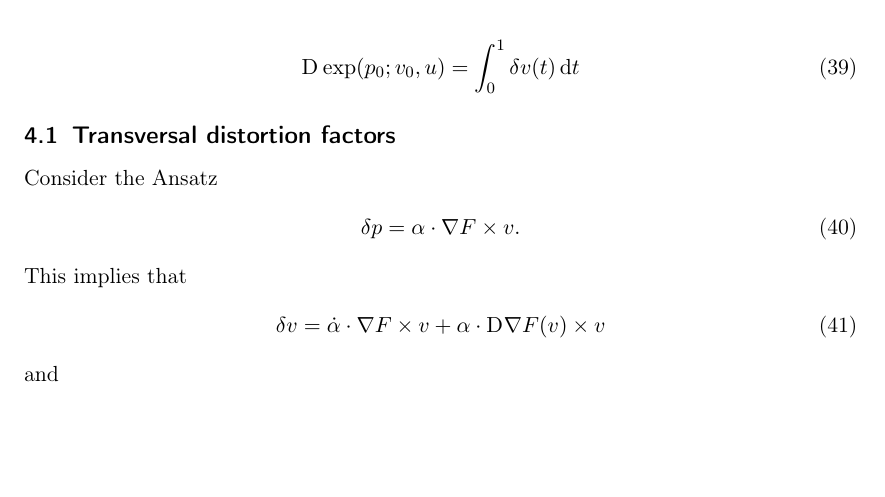
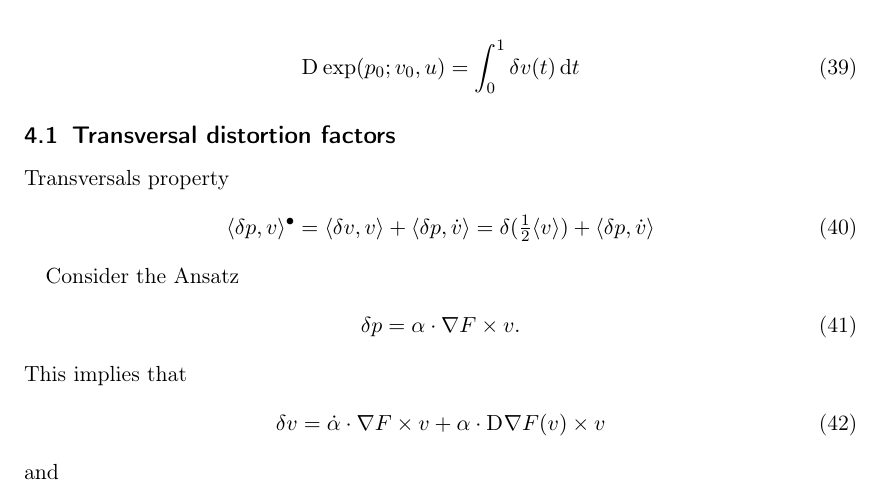
Before and after one commit to theRealTiller/awe-analysis, a LaTeX document (geisf.tex, which reads document/sections/exponential.tex): part of the page, cut so that both start at the same text, the shorter picture padded with empty space. Compiled offline with pdfLaTeX.

Commit message:
transversal eigenschaftsdings

```diff
--- a/document/sections/exponential.tex
+++ b/document/sections/exponential.tex
@@ -63,6 +63,14 @@ A( v, \delta p, \delta v  )  &:=
 \subsection{Transversal distortion factors}
 
 
+Transversals property
+\begin{align}
+    \skap{ \delta p }{ v }^\bullet  =
+    \skap{ \delta v }{ v }  +  \skap{ \delta p }{ \dot{ v } }  =
+    \delta( \tfrac12 \skaq{ v } )  +  \skap{ \delta p }{ \dot{ v } }
+\end{align}
+
+
 Consider the Ansatz
 \begin{align}
     \delta p  =  \alpha \mult \grad{ F } \times v .
```
